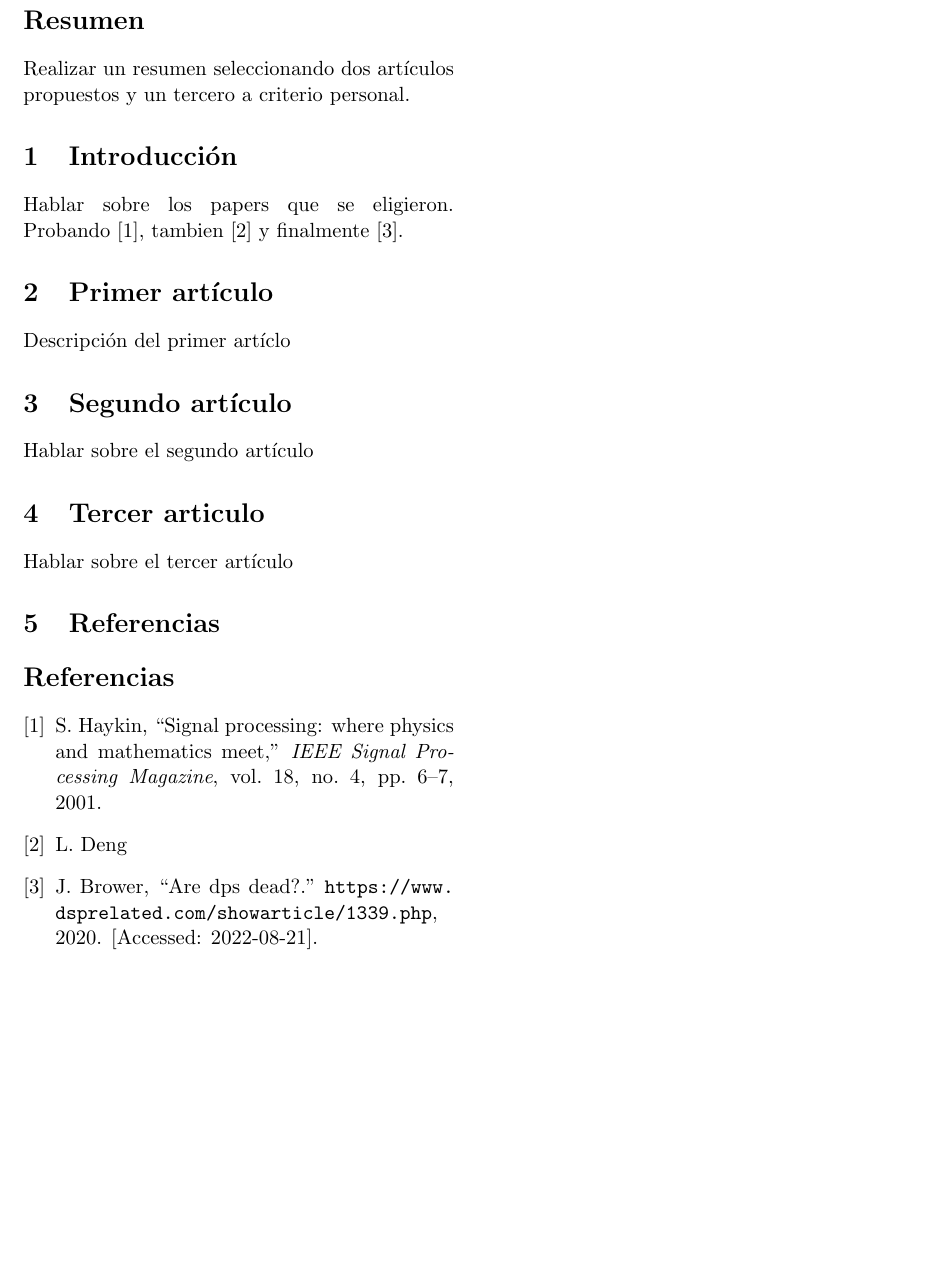
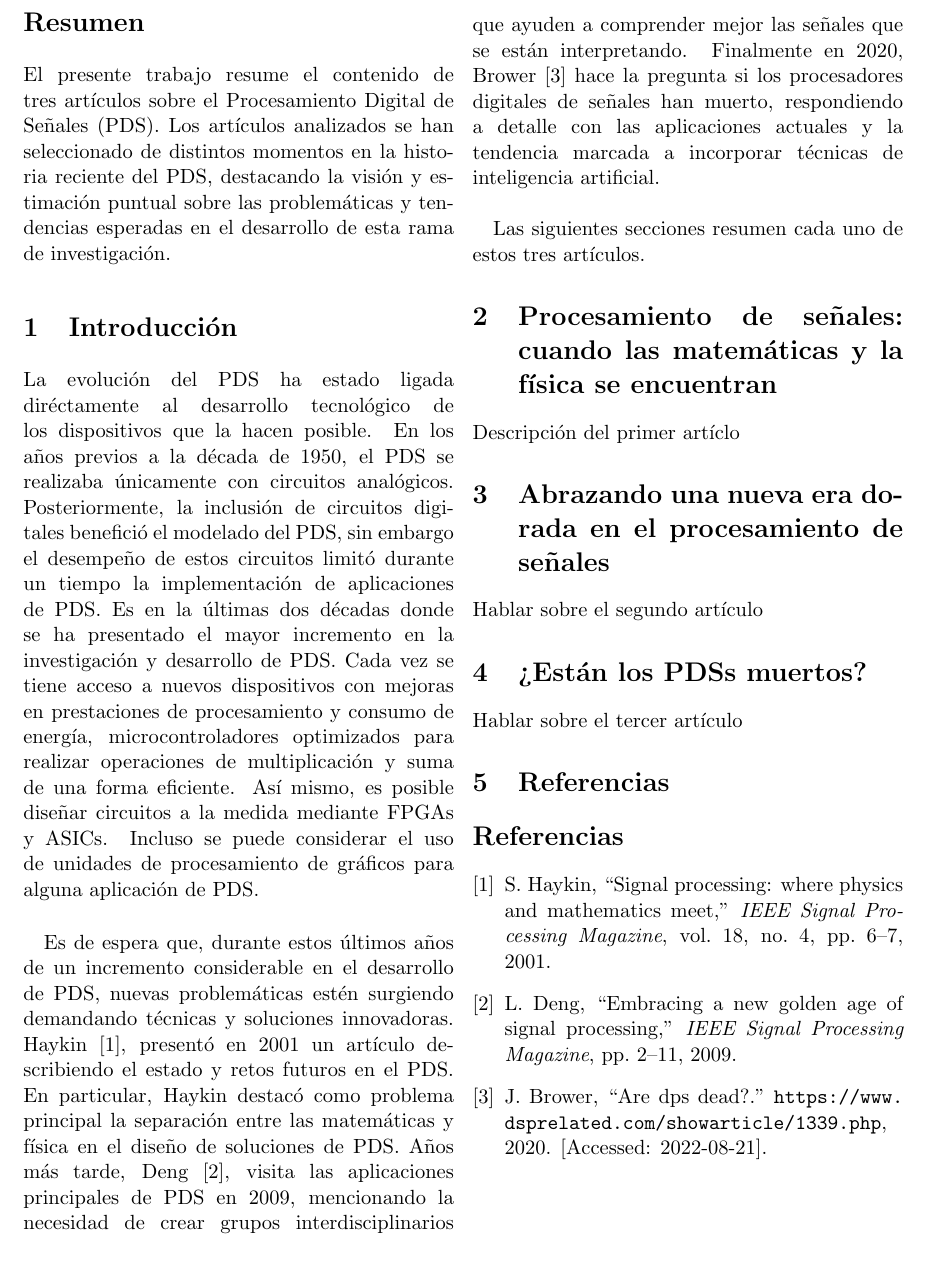
Before and after one commit to ericho/pds, a LaTeX problem sheet (Tareas/tarea_0/resumen/resumen_articulos.tex): part of page 2 of 2, cut at the place of the change. Compiled offline with pdfLaTeX.

Commit message:
Agregando introduccion al resumen

```diff
--- a/Tareas/tarea_0/resumen/resumen_articulos.tex
+++ b/Tareas/tarea_0/resumen/resumen_articulos.tex
@@ -35,20 +35,23 @@
 
 
 \begin{abstract}
-Realizar un resumen seleccionando dos artículos propuestos y un tercero a criterio personal.
-
+El presente trabajo resume el contenido de tres artículos sobre el Procesamiento Digital de Señales (PDS). Los artículos analizados se han seleccionado de distintos momentos en la historia reciente del PDS, destacando la visión y estimación puntual sobre las problemáticas y tendencias esperadas en el desarrollo de esta rama de investigación.
 \end{abstract}
 
 \section{Introducción}
-Hablar sobre los papers que se eligieron. Probando \cite{haykin}, tambien \cite{golden_age} y finalmente \cite{dps_dead}.
+La evolución del PDS ha estado ligada diréctamente al desarrollo tecnológico de los dispositivos que la hacen posible. En los años previos a la década de 1950, el PDS se realizaba únicamente con circuitos analógicos. Posteriormente, la inclusión de circuitos digitales benefició el modelado del PDS, sin embargo el desempeño de estos circuitos limitó durante un tiempo la implementación de aplicaciones de PDS. Es en la últimas dos décadas donde se ha presentado el mayor incremento en la investigación y desarrollo de PDS. Cada vez se tiene acceso a nuevos dispositivos con mejoras en prestaciones de procesamiento y consumo de energía, microcontroladores optimizados para realizar operaciones de multiplicación y suma de una forma eficiente. Así mismo, es posible diseñar circuitos a la medida mediante FPGAs y ASICs. Incluso se puede considerar el uso de unidades de procesamiento de gráficos para alguna aplicación de PDS.\\
 
-\section{Primer artículo}
+Es de espera que, durante estos últimos años de un incremento considerable en el desarrollo de PDS, nuevas problemáticas estén surgiendo demandando técnicas y soluciones innovadoras. Haykin \cite{haykin}, presentó en 2001 un artículo describiendo el estado y retos futuros en el PDS. En particular, Haykin destacó como problema principal la separación entre las matemáticas y física en el diseño de soluciones de PDS. Años más tarde, Deng \cite{golden_age}, visita las aplicaciones principales de PDS en 2009, mencionando la necesidad de crear grupos interdisciplinarios que ayuden a comprender mejor las señales que se están interpretando. Finalmente en 2020, Brower \cite{dps_dead} hace la pregunta si los procesadores digitales de señales han muerto, respondiendo a detalle con las aplicaciones actuales y la tendencia marcada a incorporar técnicas de inteligencia artificial.\\
+
+Las siguientes secciones resumen cada uno de estos tres artículos.
+
+\section{Procesamiento de señales: cuando las matemáticas y la física se encuentran}
 Descripción del primer artíclo
 
-\section{Segundo artículo}
+\section{Abrazando una nueva era dorada en el procesamiento de señales}
 Hablar sobre el segundo artículo
 
-\section{Tercer articulo}
+\section{¿Están los PDSs muertos?}
 Hablar sobre el tercer artículo
 
 
```
Also changed, not shown: Tareas/tarea_0/resumen/referencias.bib (+1 -1 lines), Tareas/tarea_0/resumen/resumen_articulos.pdf.
